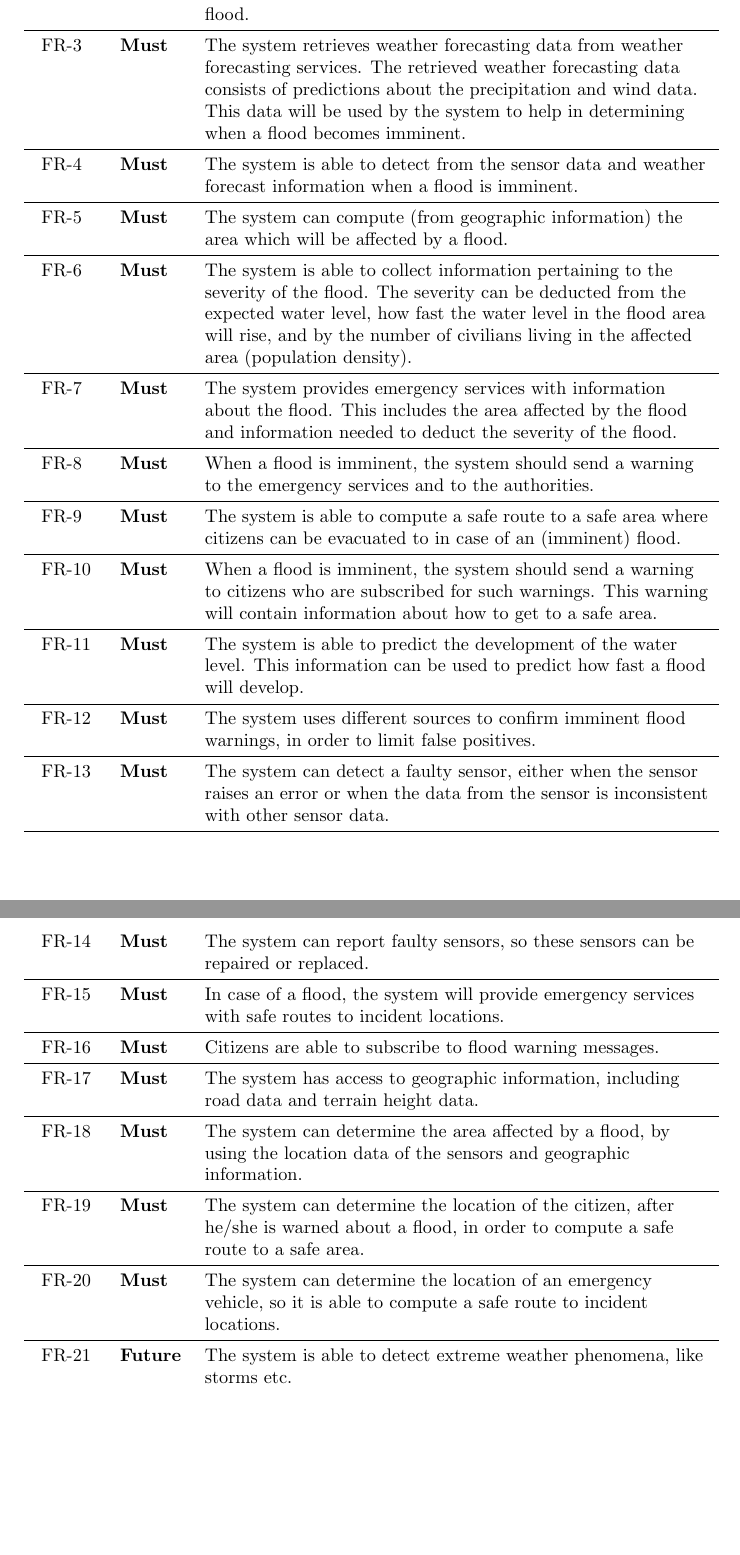
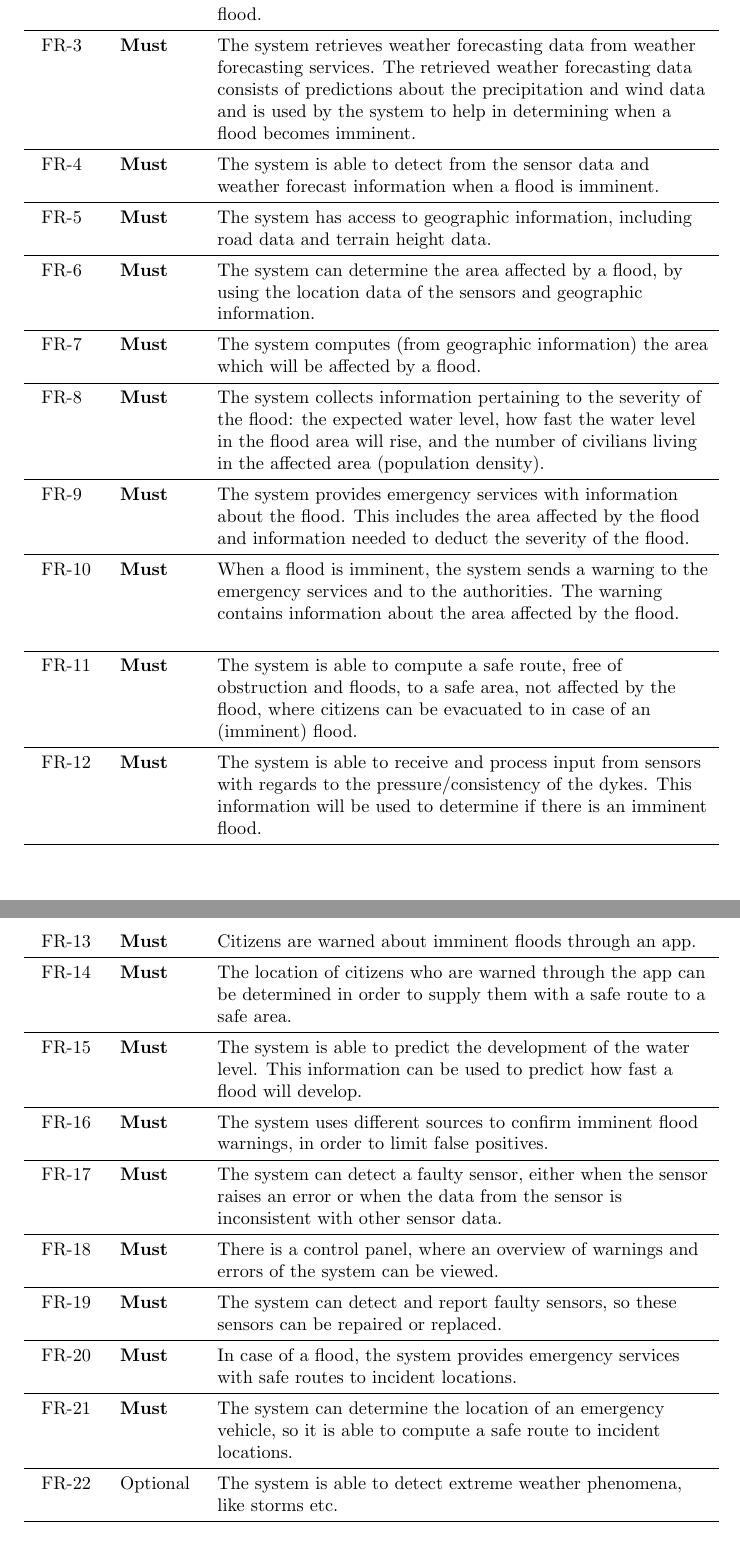
Before and after one commit to jeroenbrandsma/SA3, a LaTeX document (report.tex, which reads 3-requirements/functionalrequirements.tex, commands.tex): two parts of pages 8 and 9 of 18, joined at a grey line, cut so that both start at the same text, the shorter picture padded with empty space. Compiled offline with pdfLaTeX.

Commit message:
improvements to functional requirements

```diff
--- a/3-requirements/functionalrequirements.tex
+++ b/3-requirements/functionalrequirements.tex
@@ -9,91 +9,52 @@
 
     \frReqRow{1}{Must}{The system is able to receive and process input from sensors with regards to the water level. This information will be used to determine if there is an imminent flood.}
     % GK: In what way is the information delivered from the sensors?
+    %   WM: Is that not for analysis?
 
 	\frReqRow{2}{Must}{The system is able to receive and process input from sensors with regards to the pressure/consistency of the dykes. This information will be used to determine if there is an imminent flood.}
 
-    \midrule \phantomsection \label{fr:3} FR-3 &
-    \phantomsection  \textbf{Must} &
-    \phantomsection  The system retrieves weather forecasting data from weather forecasting services. The retrieved weather forecasting data consists of predictions about the precipitation and wind data. This data will be used by the system to help in determining when a flood becomes imminent.
-     \\
+    \frReqRow{3}{Must}{The system retrieves weather forecasting data from weather forecasting services. The retrieved weather forecasting data consists of predictions about the precipitation and wind data and is used by the system to help in determining when a flood becomes imminent.}
 
-    \midrule \phantomsection \label{fr:4} FR-4 &
-    \phantomsection  \textbf{Must} &
-    \phantomsection  The system is able to detect from the sensor data and weather forecast information when a flood is imminent. \\ % what are the criteria for an imminent flood??
+    \frReqRow{4}{Must}{ The system is able to detect from the sensor data and weather forecast information when a flood is imminent.}
 
-    \midrule \phantomsection \label{fr:5} FR-5 &
-    \phantomsection  \textbf{Must} &
-    \phantomsection The system can compute (from geographic information) the area which will be affected by a flood. \\
+    \frReqRow{5}{Must}{ The system has access to geographic information, including road data and terrain height data.}
+
+    \frReqRow{6}{Must}{ The system can determine the area affected by a flood, by using the location data of the sensors and geographic information.}
+
+    \frReqRow{7}{Must}{ The system computes (from geographic information) the area which will be affected by a flood.}
     %GK: be careful with exactness in this, add some estimation
 
-    \midrule \phantomsection \label{fr:6} FR-6 &
-    \phantomsection  \textbf{Must} &
-    \phantomsection The system is able to collect information pertaining to the severity of the flood. The severity can be deducted from the expected water level, how fast the water level in the flood area will rise, and by the number of civilians living in the affected area (population density). \\
-    % GK: Last sentances is probably something for analysis
+    \frReqRow{8}{Must}{ The system collects information pertaining to the severity of the flood: the expected water level, how fast the water level in the flood area will rise, and the number of civilians living in the affected area (population density).}
 
-    \midrule \phantomsection \label{fr:7} FR-7 &
-    \phantomsection  \textbf{Must} &
-    \phantomsection The system provides emergency services with information about the flood. This includes the area affected by the flood and information needed to deduct the severity of the flood. \\
+    \frReqRow{9}{Must}{ The system provides emergency services with information about the flood. This includes the area affected by the flood and information needed to deduct the severity of the flood.}
 
-	\midrule \phantomsection \label{fr:8} FR-8 &
-    \phantomsection  \textbf{Must} &
-    \phantomsection  When a flood is imminent, the system should send a warning to the emergency services and to the authorities.\\
+	\frReqRow{10}{Must}{ When a flood is imminent, the system sends a warning to the emergency services and to the authorities. The warning contains information about the area affected by the flood. }\\
     % what info is in the warning
     % who is that: authorities?
 
-    \midrule \phantomsection \label{fr:9} FR-9 &
-    \phantomsection  \textbf{Must} &
-    \phantomsection  The system is able to compute a safe route to a safe area where citizens can be evacuated to in case of an (imminent) flood. \\
-    % GK: define safe. I know you mean unflooded roads, but what if youhaven't read anything else all
+    \frReqRow{11}{Must}{ The system is able to compute a safe route, free of obstruction and floods, to a safe area, not affected by the flood, where citizens can be evacuated to in case of an (imminent) flood.}
 
-    \midrule \phantomsection \label{fr:10} FR-10 &
-    \phantomsection  \textbf{Must} &
-    \phantomsection  When a flood is imminent, the system should send a warning to citizens who are subscribed for such warnings. This warning will contain information about how to get to a safe area. \\
+    \frReqRow{12}{Must}{The system is able to receive and process input from sensors with regards to the pressure/consistency of the dykes. This information will be used to determine if there is an imminent flood.}
 
-    \midrule \phantomsection \label{fr:11} FR-11 &
-    \phantomsection  \textbf{Must} &
-    \phantomsection  The system is able to predict the development of the water level. This information can be used to predict how fast a flood will develop. \\
+    \frReqRow{13}{Must}{Citizens are warned about imminent floods through an app.}
 
-    \midrule \phantomsection \label{fr:12} FR-12 &
-    \phantomsection  \textbf{Must} &
-    \phantomsection The system uses different sources to confirm imminent flood warnings, in order to limit false positives. \\% not very specific yet
+    \frReqRow{14}{Must}{The location of citizens who are warned through the app can be determined in order to supply them with a safe route to a safe area.}
 
-    \midrule \phantomsection \label{fr:13} FR-13 &
-    \phantomsection  \textbf{Must} &
-    \phantomsection The system can detect a faulty sensor, either when the sensor raises an error or when the data from the sensor is inconsistent with other sensor data. \\
+    \frReqRow{15}{Must}{ The system is able to predict the development of the water level. This information can be used to predict how fast a flood will develop. }
 
-    \midrule \phantomsection \label{fr:14} FR-14 &
-    \phantomsection  \textbf{Must} &
-    \phantomsection The system can report faulty sensors, so these sensors can be repaired or replaced. \\ %how will it be reported and to whom?? \\
+    \frReqRow{16}{Must}{ The system uses different sources to confirm imminent flood warnings, in order to limit false positives. } % not very specific yet
 
-	\midrule \phantomsection \label{fr:15} FR-15 &
-    \phantomsection  \textbf{Must} &
-    \phantomsection In case of a flood, the system will provide emergency services with safe routes to incident locations. \\
+    \frReqRow{17}{Must}{ The system can detect a faulty sensor, either when the sensor raises an error or when the data from the sensor is inconsistent with other sensor data. }
 
-    \midrule \phantomsection \label{fr:16} FR-16 &
-    \phantomsection  \textbf{Must} &
-    \phantomsection Citizens are able to subscribe to flood warning messages. \\
-    % TODO: we need to decide how citizens will subscribe: web page, app??
+    \frReqRow{18}{Must}{ There is a control panel, where an overview of warnings and errors of the system can be viewed. }
 
-    \midrule \phantomsection \label{fr:17} FR-17 &
-    \phantomsection  \textbf{Must} &
-    \phantomsection The system has access to geographic information, including road data and terrain height data. \\
+    \frReqRow{19}{Must}{ The system can detect and report faulty sensors, so these sensors can be repaired or replaced. } %how will it be reported and to whom?? \\
 
-    \midrule \phantomsection \label{fr:18} FR-18 &
-    \phantomsection  \textbf{Must} &
-    \phantomsection The system can determine the area affected by a flood, by using the location data of the sensors and geographic information. \\
+	\frReqRow{20}{Must}{ In case of a flood, the system provides emergency services with safe routes to incident locations. }
 
-    \midrule \phantomsection \label{fr:19} FR-19 &
-    \phantomsection  \textbf{Must} &
-    \phantomsection The system can determine the location of the citizen, after he/she is warned about a flood, in order to compute a safe route to a safe area. \\
+    \frReqRow{21}{Must}{ The system can determine the location of an emergency vehicle, so it is able to compute a safe route to incident locations. }
 
-    \midrule \phantomsection \label{fr:20} FR-20 &
-    \phantomsection  \textbf{Must} &
-    \phantomsection The system can determine the location of an emergency vehicle, so it is able to compute a safe route to incident locations. \\
-
-    \midrule \phantomsection \label{fr:21} FR-21 &
-    \phantomsection  \textbf{Future} &
-    \phantomsection The system is able to detect extreme weather phenomena, like storms etc. \\
+    \frReqRow{22}{Optional}{ The system is able to detect extreme weather phenomena, like storms etc. }
 
     \bottomrule
 \end{longtable}
--- a/commands.tex
+++ b/commands.tex
@@ -57,7 +57,12 @@
 	\phantomsection
 	\manuallabel{fr:#1}{#1}
 	FR-#1 &
-	\textbf{#2} &
+	\ifcase\pdfstrcmp{#2}{Must}%
+	   \textbf{#2}
+	\else
+	  #2
+	\fi
+	 &
 	#3
 	\\
 }
```
Also changed, not shown: 3-requirements/functionalrequirements.tex (2 more changed lines).
